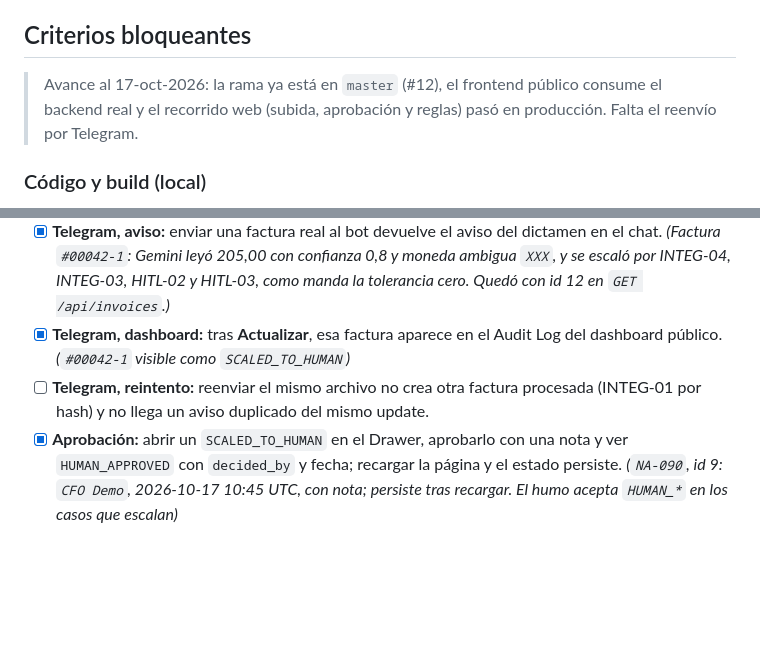
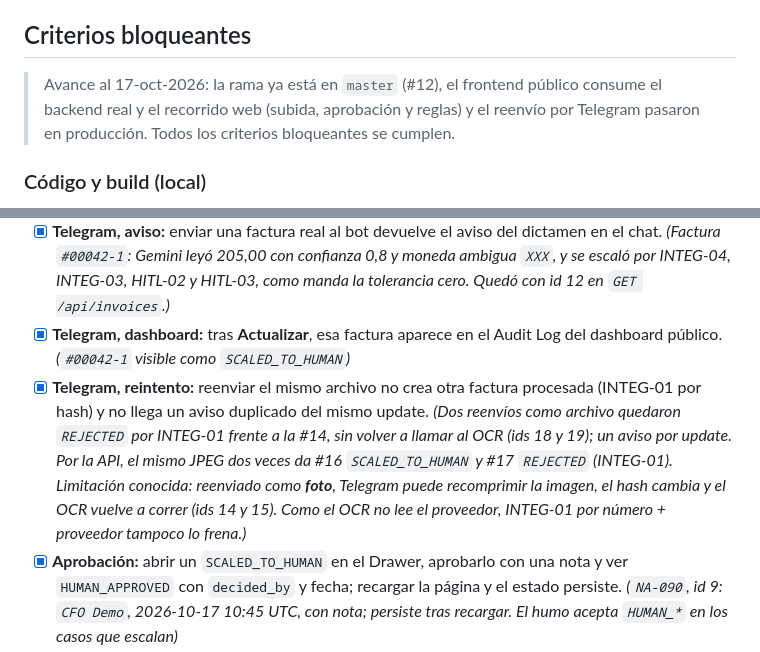
Before and after one commit to Oriojas/30X_404_team, a Markdown page: specs/2026-10-17-despliegue-railway/validation.md, 2 parts joined by grey strips. GitHub-like rendering; blank space fills up the shorter version.

```diff
--- a/specs/2026-10-17-despliegue-railway/validation.md
+++ b/specs/2026-10-17-despliegue-railway/validation.md
@@ -6,7 +6,7 @@
 
 ## Criterios bloqueantes
 
-> Avance al 17-oct-2026: la rama ya está en `master` (#12), el frontend público consume el backend real y el recorrido web (subida, aprobación y reglas) pasó en producción. Falta el reenvío por Telegram.
+> Avance al 17-oct-2026: la rama ya está en `master` (#12), el frontend público consume el backend real y el recorrido web (subida, aprobación y reglas) y el reenvío por Telegram pasaron en producción. Todos los criterios bloqueantes se cumplen.
 
 ### Código y build (local)
 
@@ -52,7 +52,7 @@
 - [x] **Web:** subir una factura real (imagen o PDF) desde el dashboard produce un dictamen con datos extraídos por Gemini (no una extracción vacía con confianza 0). *(`factura_devstudio.png`: Gemini leyó `DS-2026-1107`, 4.200.000 COP → 1.000 USD, `AUTO_APPROVED`; id 13, canal `WEB`)*
 - [x] **Telegram, aviso:** enviar una factura real al bot devuelve el aviso del dictamen en el chat. *(Factura `#00042-1`: Gemini leyó 205,00 con confianza 0,8 y moneda ambigua `XXX`, y se escaló por INTEG-04, INTEG-03, HITL-02 y HITL-03, como manda la tolerancia cero. Quedó con id 12 en `GET /api/invoices`.)*
 - [x] **Telegram, dashboard:** tras **Actualizar**, esa factura aparece en el Audit Log del dashboard público. *(`#00042-1` visible como `SCALED_TO_HUMAN`)*
-- [ ] **Telegram, reintento:** reenviar el mismo archivo no crea otra factura procesada (INTEG-01 por hash) y no llega un aviso duplicado del mismo update.
+- [x] **Telegram, reintento:** reenviar el mismo archivo no crea otra factura procesada (INTEG-01 por hash) y no llega un aviso duplicado del mismo update. *(Dos reenvíos como archivo quedaron `REJECTED` por INTEG-01 frente a la #14, sin volver a llamar al OCR (ids 18 y 19); un aviso por update. Por la API, el mismo JPEG dos veces da #16 `SCALED_TO_HUMAN` y #17 `REJECTED` (INTEG-01). Limitación conocida: reenviado como **foto**, Telegram puede recomprimir la imagen, el hash cambia y el OCR vuelve a correr (ids 14 y 15). Como el OCR no lee el proveedor, INTEG-01 por número + proveedor tampoco lo frena.)*
 - [x] **Aprobación:** abrir un `SCALED_TO_HUMAN` en el Drawer, aprobarlo con una nota y ver `HUMAN_APPROVED` con `decided_by` y fecha; recargar la página y el estado persiste. *(`NA-090`, id 9: `CFO Demo`, 2026-10-17 10:45 UTC, con nota; persiste tras recargar. El humo acepta `HUMAN_*` en los casos que escalan)*
 - [x] **Reglas:** cambiar un umbral, guardar, recargar y ver el valor persistido. *(ventana de duplicados 30 → 45 días, persistió tras recargar y se restauró a 30)*
 
```
Also changed, not shown: other parts of specs/2026-10-17-despliegue-railway/validation.md (+1 -1 lines), specs/roadmap.md (+2 -2 lines), specs/tech-stack.md (+1 -1 lines).
